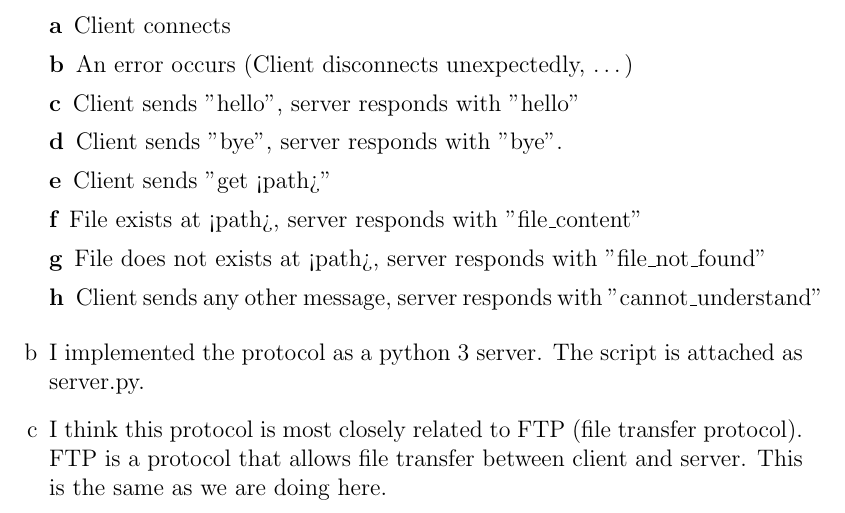
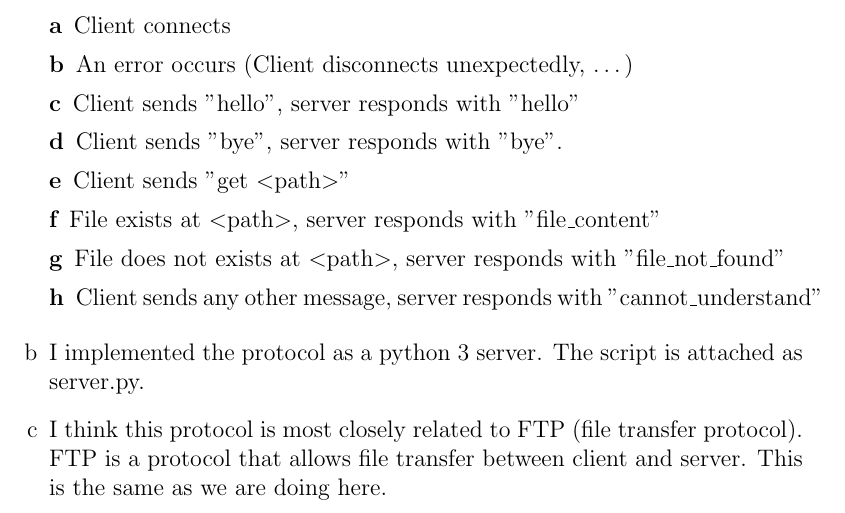
Before and after one commit to NetwerkenEnGedistribueerdeSystemen/NWI-IBC021_assignment1, a LaTeX document (answers/s4549775.tex): part of page 9 of 9, cut so that both start at the same text. Compiled offline with pdfLaTeX.

Commit message:
Fix less than and greater than symbols.

```diff
--- a/answers/s4549775.tex
+++ b/answers/s4549775.tex
@@ -227,9 +227,9 @@ traceroute to soest.hawaii.edu (128.171.151.230), 30 hops max, 60 byte packets
 		\item[b] An error occurs (Client disconnects unexpectedly, \dots)
 		\item[c] Client sends "hello", server responds with "hello"
 		\item[d] Client sends "bye", server responds with "bye".
-		\item[e] Client sends "get <path>"
-		\item[f] File exists at <path>, server responds with "file\_content"
-		\item[g] File does not exists at <path>, server responds with "file\_not\_found"
+		\item[e] Client sends "get \textless path\textgreater"
+		\item[f] File exists at \textless path\textgreater, server responds with "file\_content"
+		\item[g] File does not exists at \textless path\textgreater, server responds with "file\_not\_found"
 		\item[h] Client sends any other message, server responds with "cannot\_understand"
 	\end{description}
 
```
